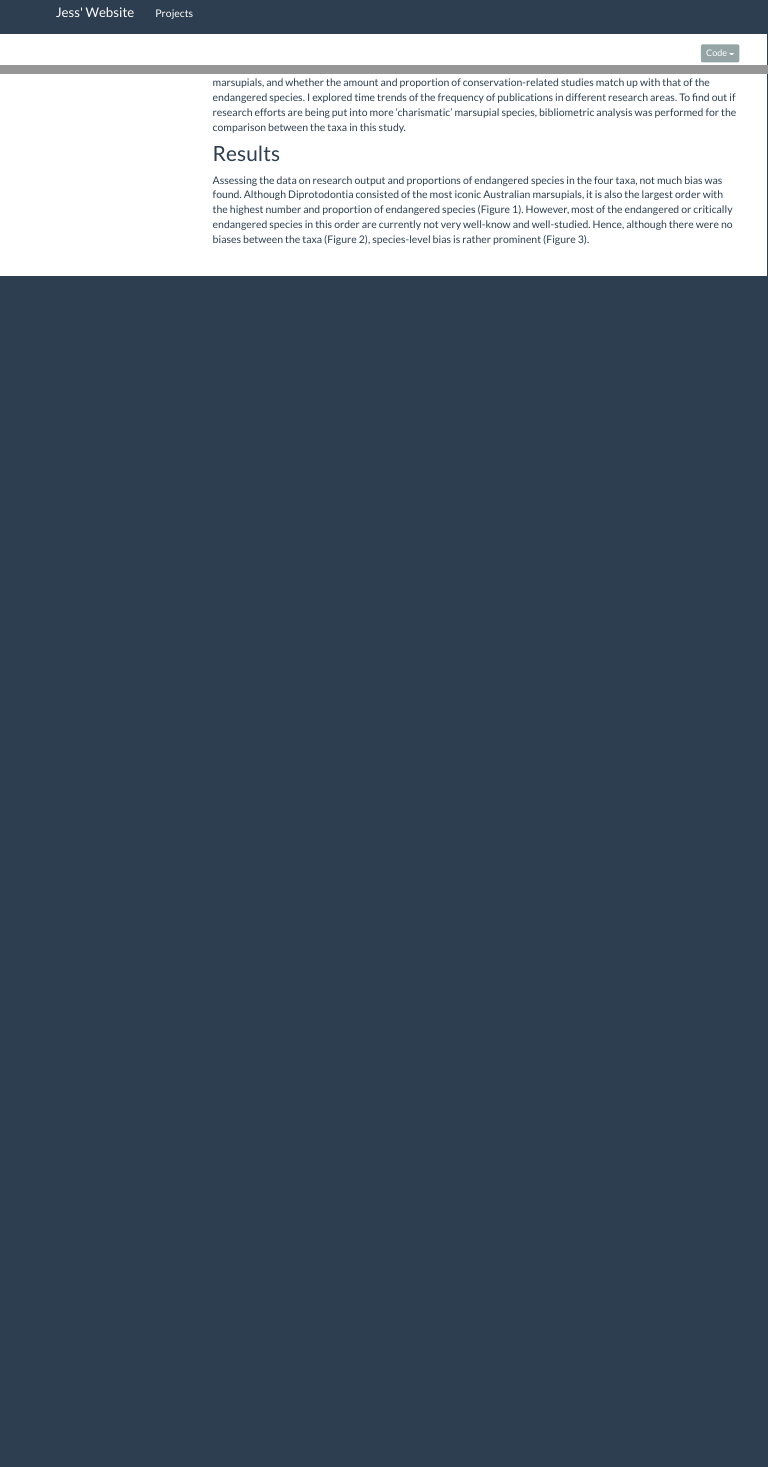
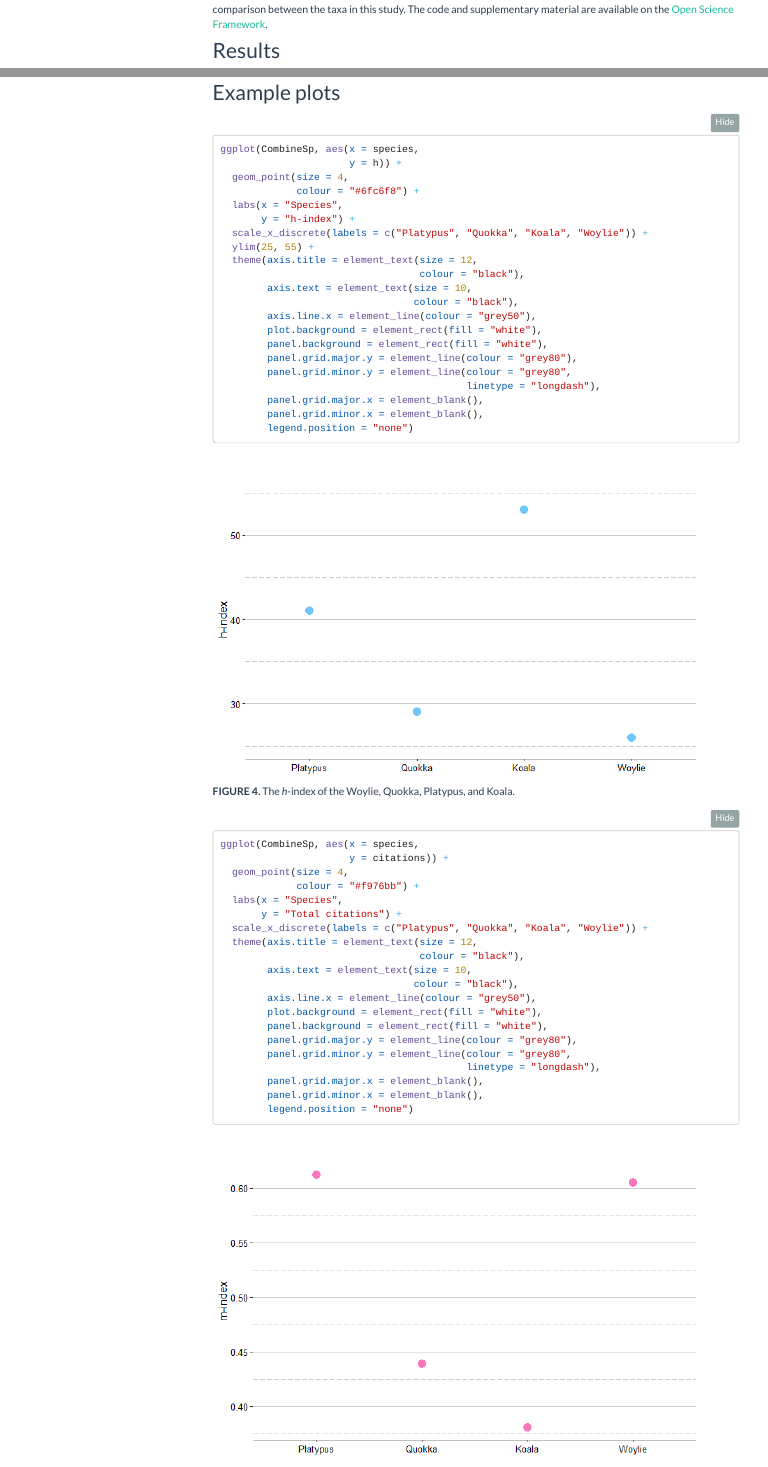
Before and after one commit to jessicatytam/jessicatytam.github.io, an R Markdown document (index.rmd): the page in a window 1100 px wide, from 10 px down before the commit and from 370 px down after it, and a second part further down, joined at a grey line. Rendered offline with R 4.5, knitr and Pandoc, with nearby package versions; menus at the side of the page are left out.

Commit message:
added example plots

````diff
--- a/index.rmd
+++ b/index.rmd
@@ -7,7 +7,7 @@
 - Supervisors: Shinichi Nakagawa, Malgorzata (Losia) Lagisz
 - Grade: 90 WAM
 
-This short study aimed to answer the question of whether there are any biases in the research on Australasian marsupials, and whether the amount and proportion of conservation-related studies match up with that of the endangered species. I explored time trends of the frequency of publications in different research areas. To find out if research efforts are being put into more ‘charismatic’ marsupial species, bibliometric analysis was performed for the comparison between the taxa in this study.
+This short study aimed to answer the question of whether there are any biases in the research on Australasian marsupials, and whether the amount and proportion of conservation-related studies match up with that of the endangered species. I explored time trends of the frequency of publications in different research areas. To find out if research efforts are being put into more ‘charismatic’ marsupial species, bibliometric analysis was performed for the comparison between the taxa in this study. The code and supplementary material are available on the [Open Science Framework](https://osf.io/f569v/).
 
 ## Results
 
@@ -79,3 +80,63 @@ years_publishing | h | m | i10 | h5
+## Example plots
+
+```{r, eval=FALSE}
+ggplot(CombineSp, aes(x = species,
+                      y = h)) +
+  geom_point(size = 4,
+             colour = "#6fc6f8") +
+  labs(x = "Species",
+       y = "h-index") +
+  scale_x_discrete(labels = c("Platypus", "Quokka", "Koala", "Woylie")) +
+  ylim(25, 55) +
+  theme(axis.title = element_text(size = 12,
+                                  colour = "black"),
+        axis.text = element_text(size = 10,
+                                 colour = "black"),
+        axis.line.x = element_line(colour = "grey50"),
+        plot.background = element_rect(fill = "white"),
+        panel.background = element_rect(fill = "white"),
+        panel.grid.major.y = element_line(colour = "grey80"),
+        panel.grid.minor.y = element_line(colour = "grey80",
+                                          linetype = "longdash"),
+        panel.grid.major.x = element_blank(),
+        panel.grid.minor.x = element_blank(),
+        legend.position = "none")
+```
+
+<br />
+
+<img src = "plots/specieshindex1.png" />
+
+**FIGURE 4.** The *h*-index of the Woylie, Quokka, Platypus, and Koala.
+
+```{r, eval=FALSE}
+ggplot(CombineSp, aes(x = species,
+                      y = citations)) +
+  geom_point(size = 4,
+             colour = "#f976bb") +
+  labs(x = "Species",
+       y = "Total citations") +
+  scale_x_discrete(labels = c("Platypus", "Quokka", "Koala", "Woylie")) +
+  theme(axis.title = element_text(size = 12,
+                                  colour = "black"),
+        axis.text = element_text(size = 10,
+                                 colour = "black"),
+        axis.line.x = element_line(colour = "grey50"),
+        plot.background = element_rect(fill = "white"),
+        panel.background = element_rect(fill = "white"),
+        panel.grid.major.y = element_line(colour = "grey80"),
+        panel.grid.minor.y = element_line(colour = "grey80",
+                                          linetype = "longdash"),
+        panel.grid.major.x = element_blank(),
+        panel.grid.minor.x = element_blank(),
+        legend.position = "none")
+```
+
+<br />
+
+<img src = "plots/specieshindex2.png" />
+
+**FIGURE 5.** The *m*-index of the Woylie, Quokka, Platypus, and Koala.
 
 <br />
 
````
Also changed, not shown: index.html, plots/specieshindex1.png (added), plots/specieshindex2.png (added), index.rmd (27 more changed lines).
